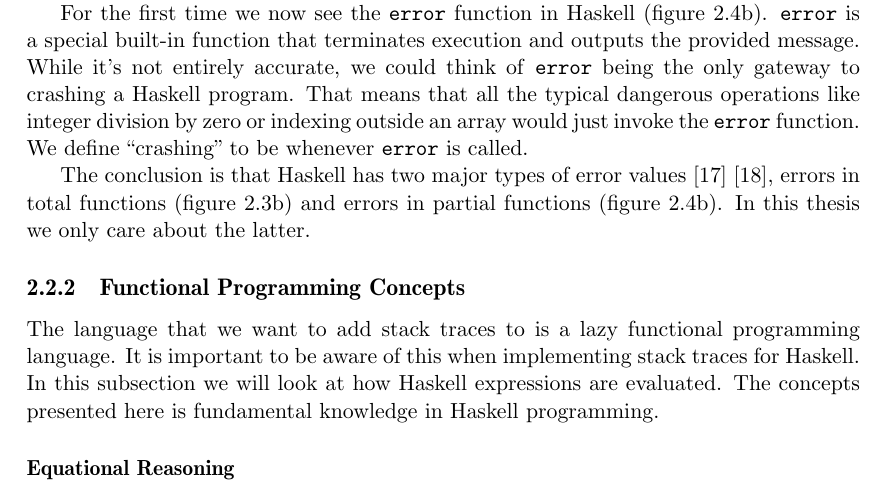
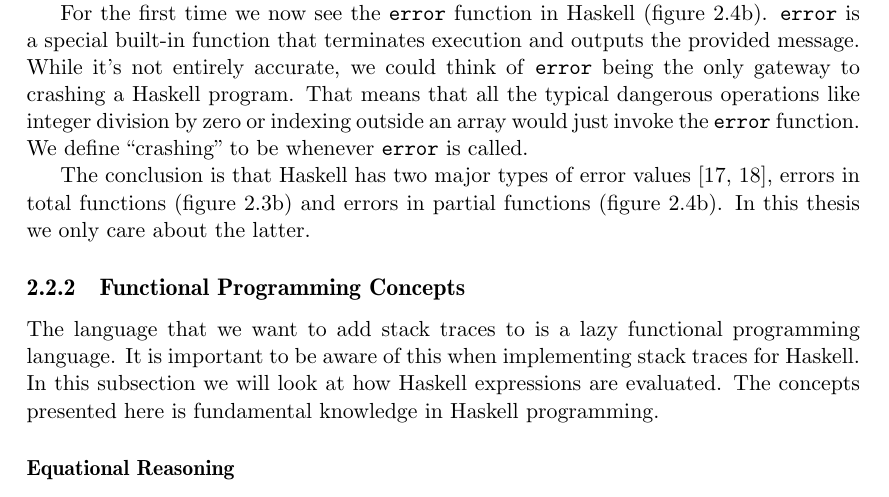
Before and after one commit to Tarrasch/exjobb, a LaTeX thesis (report/main.tex, which reads report/include/background.tex): part of page 13 of 72, cut so that both start at the same text. Compiled offline with pdfLaTeX.

Commit message:
Fix multi-cite

```diff
--- a/report/include/background.tex
+++ b/report/include/background.tex
@@ -212,7 +212,7 @@ an array would just invoke the \texttt{error} function. We define ``crashing''
 to be whenever \texttt{error} is called.
 
 The conclusion is that Haskell has two major types of error
-values \cite{o2008real} \cite{ezyang_8_ways_to_report_errors}, errors in total functions (figure~\ref{fig:total_haskell}) and errors in partial functions (figure~\ref{fig:partial_haskell}). In this thesis we only care about the
+values \cite{o2008real, ezyang_8_ways_to_report_errors}, errors in total functions (figure~\ref{fig:total_haskell}) and errors in partial functions (figure~\ref{fig:partial_haskell}). In this thesis we only care about the
 latter.
 
 \subsection{Functional Programming Concepts}
```
